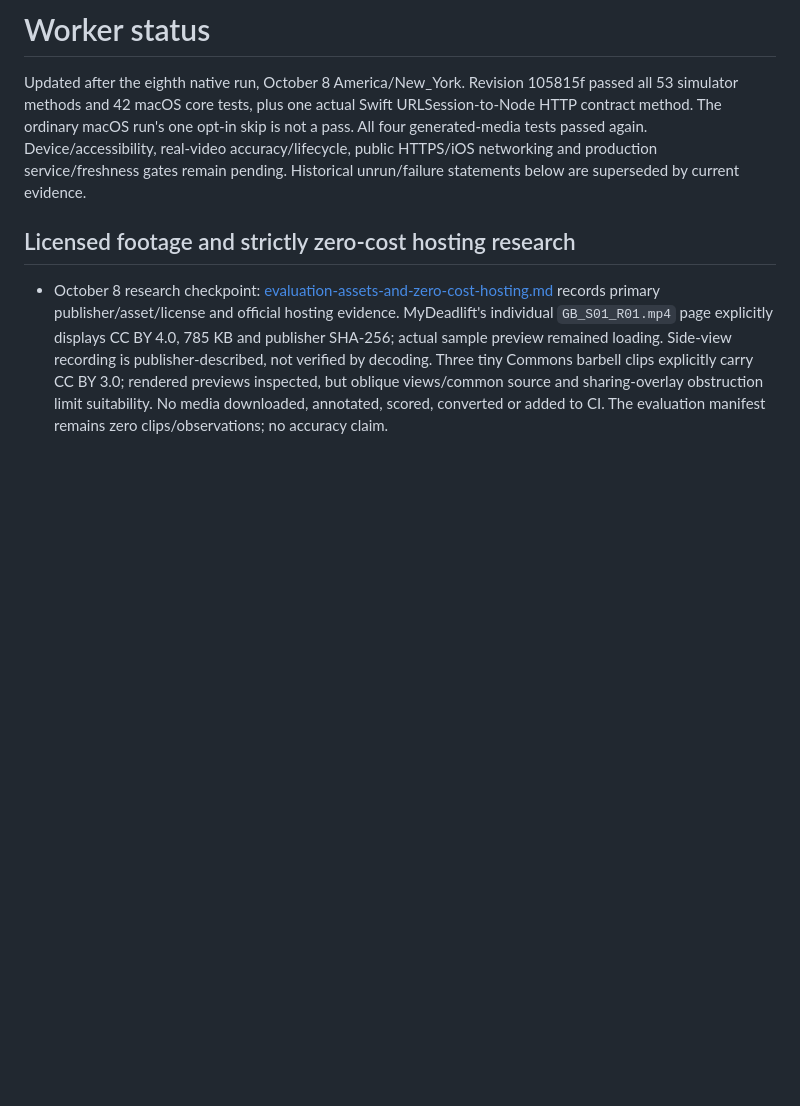
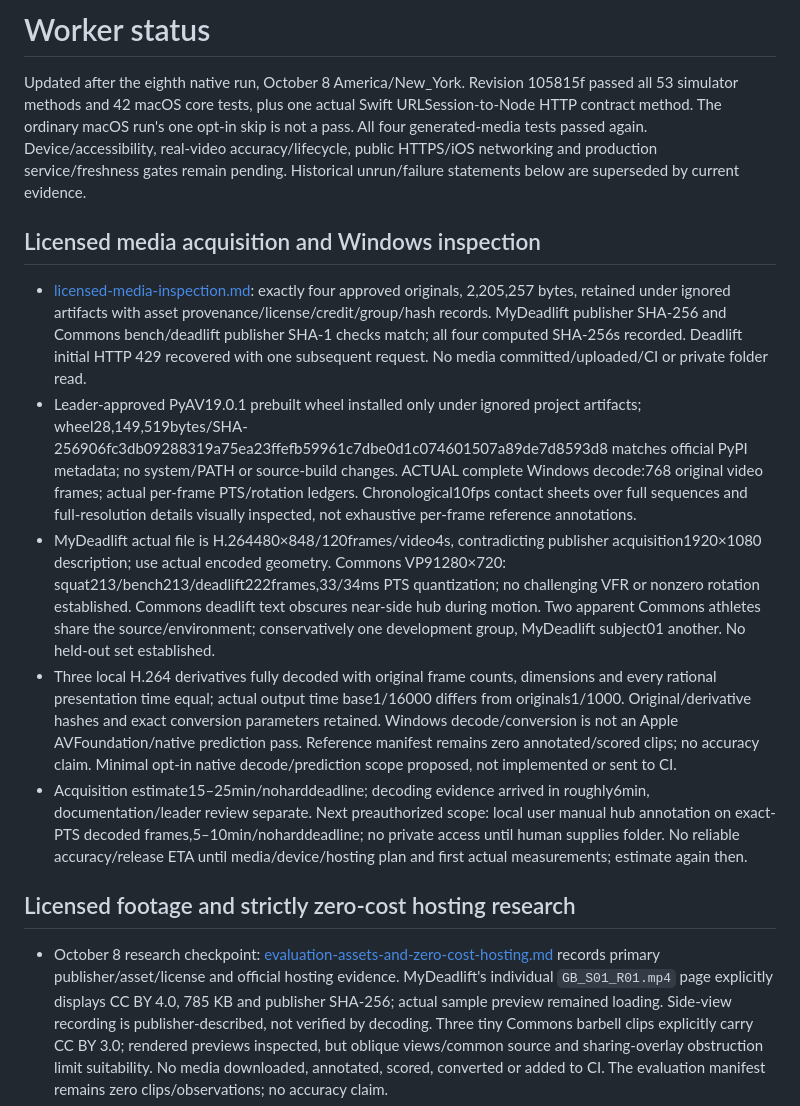
Before and after one commit to mmoore950/powerlifting-app, a Markdown page: docs/status.md, the part around the change. Drawn GitHub-style; blank space fills up the shorter version.

Commit message:
docs: inspect licensed lift media and preserve conversion timelines

```diff
--- a/docs/status.md
+++ b/docs/status.md
@@ -1,6 +1,14 @@
 # Worker status
 
 Updated after the eighth native run, October 8 America/New_York. Revision 105815f passed all 53 simulator methods and 42 macOS core tests, plus one actual Swift URLSession-to-Node HTTP contract method. The ordinary macOS run's one opt-in skip is not a pass. All four generated-media tests passed again. Device/accessibility, real-video accuracy/lifecycle, public HTTPS/iOS networking and production service/freshness gates remain pending. Historical unrun/failure statements below are superseded by current evidence.
+
+## Licensed media acquisition and Windows inspection
+
+- [licensed-media-inspection.md](licensed-media-inspection.md): exactly four approved originals, 2,205,257 bytes, retained under ignored artifacts with asset provenance/license/credit/group/hash records. MyDeadlift publisher SHA-256 and Commons bench/deadlift publisher SHA-1 checks match; all four computed SHA-256s recorded. Deadlift initial HTTP 429 recovered with one subsequent request. No media committed/uploaded/CI or private folder read.
+- Leader-approved PyAV19.0.1 prebuilt wheel installed only under ignored project artifacts; wheel28,149,519bytes/SHA-256906fc3db09288319a75ea23ffefb59961c7dbe0d1c074601507a89de7d8593d8 matches official PyPI metadata; no system/PATH or source-build changes. ACTUAL complete Windows decode:768 original video frames; actual per-frame PTS/rotation ledgers. Chronological10fps contact sheets over full sequences and full-resolution details visually inspected, not exhaustive per-frame reference annotations.
+- MyDeadlift actual file is H.264480×848/120frames/video4s, contradicting publisher acquisition1920×1080 description; use actual encoded geometry. Commons VP91280×720: squat213/bench213/deadlift222frames,33/34ms PTS quantization; no challenging VFR or nonzero rotation established. Commons deadlift text obscures near-side hub during motion. Two apparent Commons athletes share the source/environment; conservatively one development group, MyDeadlift subject01 another. No held-out set established.
+- Three local H.264 derivatives fully decoded with original frame counts, dimensions and every rational presentation time equal; actual output time base1/16000 differs from originals1/1000. Original/derivative hashes and exact conversion parameters retained. Windows decode/conversion is not an Apple AVFoundation/native prediction pass. Reference manifest remains zero annotated/scored clips; no accuracy claim. Minimal opt-in native decode/prediction scope proposed, not implemented or sent to CI.
+- Acquisition estimate15–25min/noharddeadline; decoding evidence arrived in roughly6min, documentation/leader review separate. Next preauthorized scope: local user manual hub annotation on exact-PTS decoded frames,5–10min/noharddeadline; no private access until human supplies folder. No reliable accuracy/release ETA until media/device/hosting plan and first actual measurements; estimate again then.
 
 ## Licensed footage and strictly zero-cost hosting research
 
```
Also changed, not shown: docs/evaluation-assets-and-zero-cost-hosting.md (+1 -1 lines), docs/licensed-media-inspection.md (added, +58 -0 lines).
